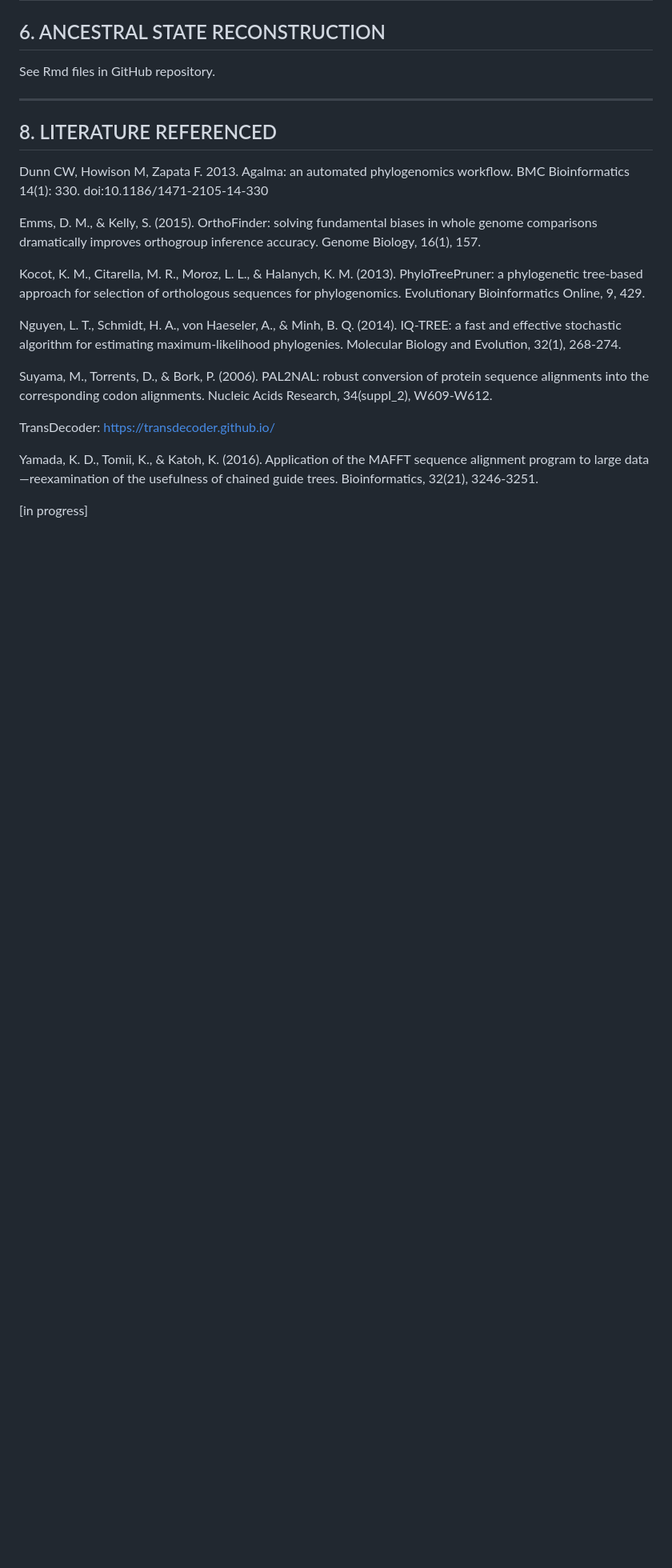
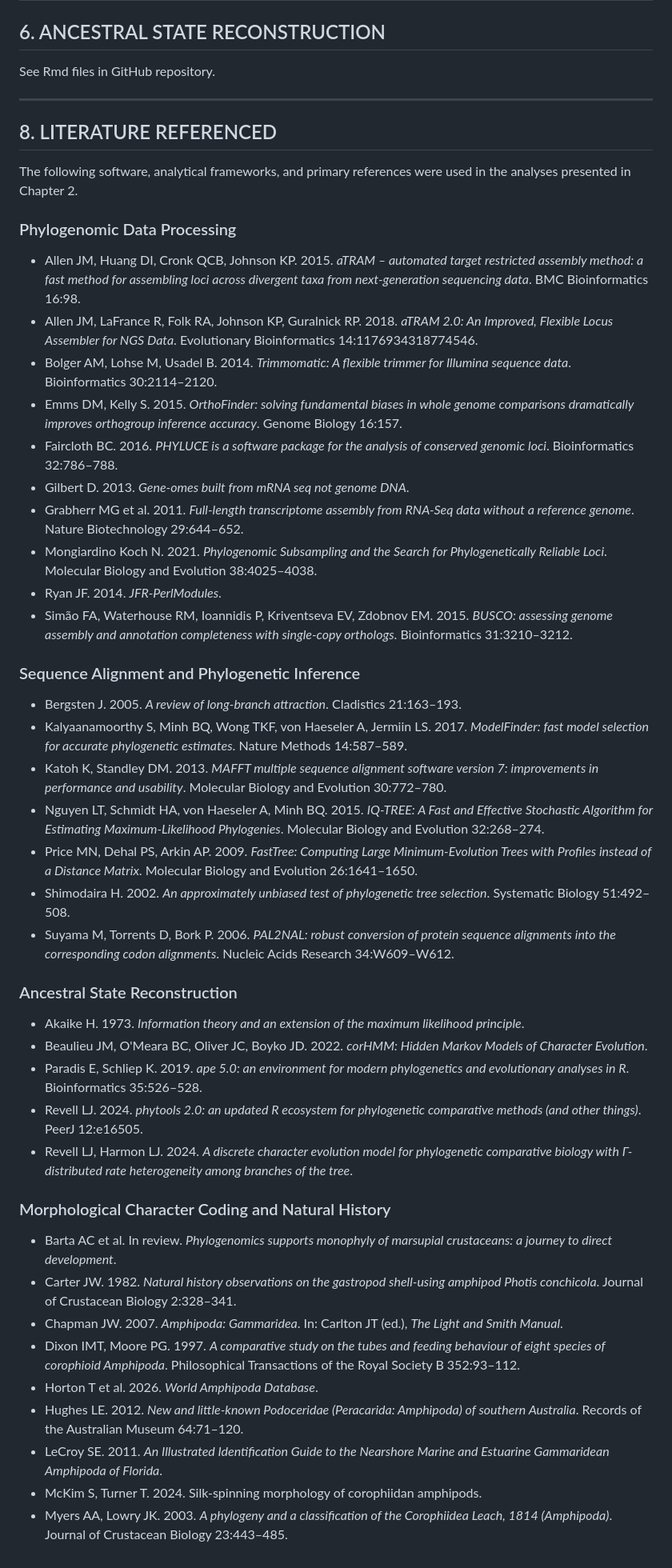
Before and after one commit to bmc825/Corophiid-Phylogenomics-Pipeline, a Markdown page: Corophiid_Phylogenomics_Protocol.md, the part around the change. Shown at 80% size. Rendered like a GitHub page; blank space fills up the shorter version.

```diff
--- a/Corophiid_Phylogenomics_Protocol.md
+++ b/Corophiid_Phylogenomics_Protocol.md
@@ -3283,18 +3283,47 @@ See Rmd files in GitHub repository.
 
 ## 8. LITERATURE REFERENCED
 
-Dunn CW, Howison M, Zapata F. 2013. Agalma: an automated phylogenomics workflow. BMC Bioinformatics 14(1): 330. doi:10.1186/1471-2105-14-330
-
-Emms, D. M., & Kelly, S. (2015). OrthoFinder: solving fundamental biases in whole genome comparisons dramatically improves orthogroup inference accuracy. Genome Biology, 16(1), 157.
-
-Kocot, K. M., Citarella, M. R., Moroz, L. L., & Halanych, K. M. (2013). PhyloTreePruner: a phylogenetic tree-based approach for selection of orthologous sequences for phylogenomics. Evolutionary Bioinformatics Online, 9, 429.
-
-Nguyen, L. T., Schmidt, H. A., von Haeseler, A., & Minh, B. Q. (2014). IQ-TREE: a fast and effective stochastic algorithm for estimating maximum-likelihood phylogenies. Molecular Biology and Evolution, 32(1), 268-274.
-
-Suyama, M., Torrents, D., & Bork, P. (2006). PAL2NAL: robust conversion of protein sequence alignments into the corresponding codon alignments. Nucleic Acids Research, 34(suppl_2), W609-W612.
-
-TransDecoder: https://transdecoder.github.io/
-
-Yamada, K. D., Tomii, K., & Katoh, K. (2016). Application of the MAFFT sequence alignment program to large data—reexamination of the usefulness of chained guide trees. Bioinformatics, 32(21), 3246-3251.
-
-[in progress]
+The following software, analytical frameworks, and primary references were used in the analyses presented in Chapter 2.
+
+### Phylogenomic Data Processing
+
+- Allen JM, Huang DI, Cronk QCB, Johnson KP. 2015. *aTRAM – automated target restricted assembly method: a fast method for assembling loci across divergent taxa from next-generation sequencing data*. BMC Bioinformatics 16:98.
+- Allen JM, LaFrance R, Folk RA, Johnson KP, Guralnick RP. 2018. *aTRAM 2.0: An Improved, Flexible Locus Assembler for NGS Data*. Evolutionary Bioinformatics 14:1176934318774546.
+- Bolger AM, Lohse M, Usadel B. 2014. *Trimmomatic: A flexible trimmer for Illumina sequence data*. Bioinformatics 30:2114–2120.
+- Emms DM, Kelly S. 2015. *OrthoFinder: solving fundamental biases in whole genome comparisons dramatically improves orthogroup inference accuracy*. Genome Biology 16:157.
+- Faircloth BC. 2016. *PHYLUCE is a software package for the analysis of conserved genomic loci*. Bioinformatics 32:786–788.
+- Gilbert D. 2013. *Gene-omes built from mRNA seq not genome DNA*.
+- Grabherr MG et al. 2011. *Full-length transcriptome assembly from RNA-Seq data without a reference genome*. Nature Biotechnology 29:644–652.
+- Mongiardino Koch N. 2021. *Phylogenomic Subsampling and the Search for Phylogenetically Reliable Loci*. Molecular Biology and Evolution 38:4025–4038.
+- Ryan JF. 2014. *JFR-PerlModules*.
+- Simão FA, Waterhouse RM, Ioannidis P, Kriventseva EV, Zdobnov EM. 2015. *BUSCO: assessing genome assembly and annotation completeness with single-copy orthologs*. Bioinformatics 31:3210–3212.
+
+### Sequence Alignment and Phylogenetic Inference
+
+- Bergsten J. 2005. *A review of long-branch attraction*. Cladistics 21:163–193.
+- Kalyaanamoorthy S, Minh BQ, Wong TKF, von Haeseler A, Jermiin LS. 2017. *ModelFinder: fast model selection for accurate phylogenetic estimates*. Nature Methods 14:587–589.
+- Katoh K, Standley DM. 2013. *MAFFT multiple sequence alignment software version 7: improvements in performance and usability*. Molecular Biology and Evolution 30:772–780.
+- Nguyen LT, Schmidt HA, von Haeseler A, Minh BQ. 2015. *IQ-TREE: A Fast and Effective Stochastic Algorithm for Estimating Maximum-Likelihood Phylogenies*. Molecular Biology and Evolution 32:268–274.
+- Price MN, Dehal PS, Arkin AP. 2009. *FastTree: Computing Large Minimum-Evolution Trees with Profiles instead of a Distance Matrix*. Molecular Biology and Evolution 26:1641–1650.
+- Shimodaira H. 2002. *An approximately unbiased test of phylogenetic tree selection*. Systematic Biology 51:492–508.
+- Suyama M, Torrents D, Bork P. 2006. *PAL2NAL: robust conversion of protein sequence alignments into the corresponding codon alignments*. Nucleic Acids Research 34:W609–W612.
+
+### Ancestral State Reconstruction
+
+- Akaike H. 1973. *Information theory and an extension of the maximum likelihood principle*.
+- Beaulieu JM, O'Meara BC, Oliver JC, Boyko JD. 2022. *corHMM: Hidden Markov Models of Character Evolution*.
+- Paradis E, Schliep K. 2019. *ape 5.0: an environment for modern phylogenetics and evolutionary analyses in R*. Bioinformatics 35:526–528.
+- Revell LJ. 2024. *phytools 2.0: an updated R ecosystem for phylogenetic comparative methods (and other things)*. PeerJ 12:e16505.
+- Revell LJ, Harmon LJ. 2024. *A discrete character evolution model for phylogenetic comparative biology with Γ-distributed rate heterogeneity among branches of the tree*.
+
+### Morphological Character Coding and Natural History
+
+- Barta AC et al. In review. *Phylogenomics supports monophyly of marsupial crustaceans: a journey to direct development*.
+- Carter JW. 1982. *Natural history observations on the gastropod shell-using amphipod Photis conchicola*. Journal of Crustacean Biology 2:328–341.
+- Chapman JW. 2007. *Amphipoda: Gammaridea*. In: Carlton JT (ed.), *The Light and Smith Manual*.
+- Dixon IMT, Moore PG. 1997. *A comparative study on the tubes and feeding behaviour of eight species of corophioid Amphipoda*. Philosophical Transactions of the Royal Society B 352:93–112.
+- Horton T et al. 2026. *World Amphipoda Database*.
+- Hughes LE. 2012. *New and little-known Podoceridae (Peracarida: Amphipoda) of southern Australia*. Records of the Australian Museum 64:71–120.
+- LeCroy SE. 2011. *An Illustrated Identification Guide to the Nearshore Marine and Estuarine Gammaridean Amphipoda of Florida*.
+- McKim S, Turner T. 2024. Silk-spinning morphology of corophiidan amphipods.
+- Myers AA, Lowry JK. 2003. *A phylogeny and a classification of the Corophiidea Leach, 1814 (Amphipoda)*. Journal of Crustacean Biology 23:443–485.
```
